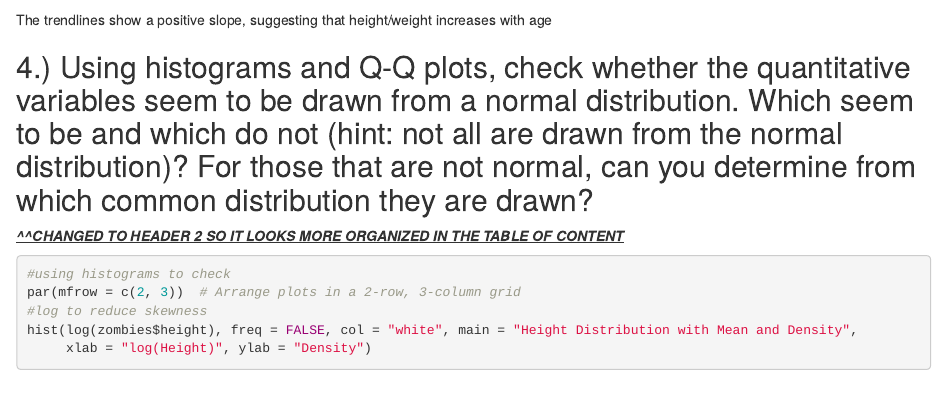
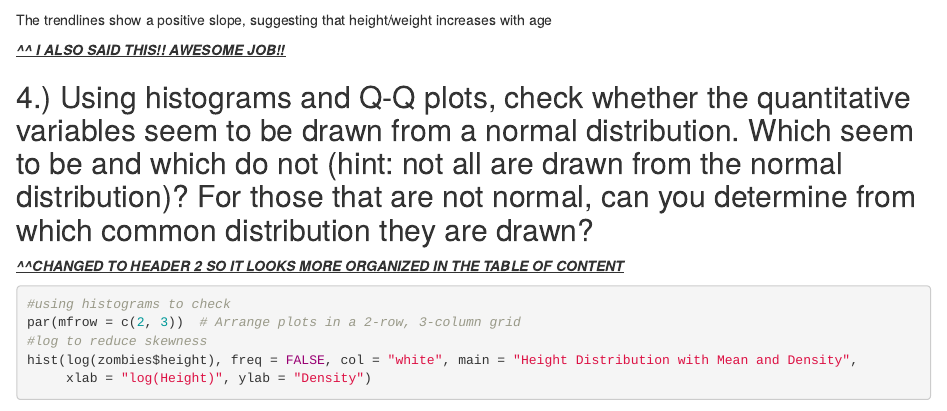
Before and after one commit to plkacy/AN588_Zombies_pl2003, an R Markdown document (plkacy_PeerCommentary_sherryx_03.Rmd): the page in a window 1100 px wide, from 4790 px down. Rendered offline with R 4.5, knitr and Pandoc, with nearby package versions; some code elsewhere in the file could not run offline.

Commit message:
Question 3 comment

````diff
--- a/plkacy_PeerCommentary_sherryx_03.Rmd
+++ b/plkacy_PeerCommentary_sherryx_03.Rmd
@@ -122,6 +122,8 @@ p
 ```
 
 The trendlines show a positive slope, suggesting that height/weight increases with age
+
+[***\^\^ I ALSO SAID THIS!! AWESOME JOB!!***]{.underline}
 
 ## 4.) Using histograms and Q-Q plots, check whether the quantitative variables seem to be drawn from a normal distribution. Which seem to be and which do not (hint: not all are drawn from the normal distribution)? For those that are not normal, can you determine from which common distribution they are drawn?
 
````
